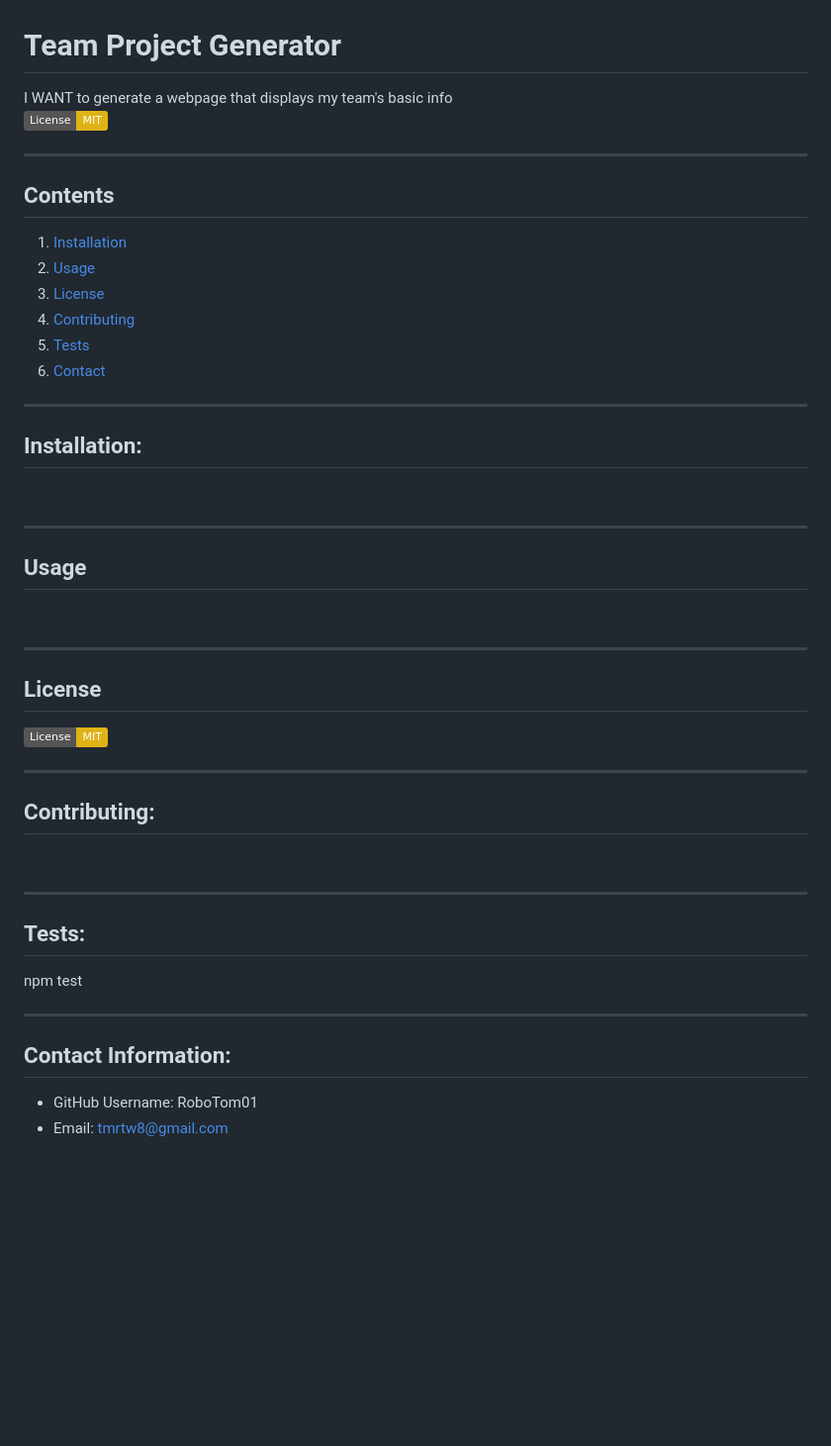
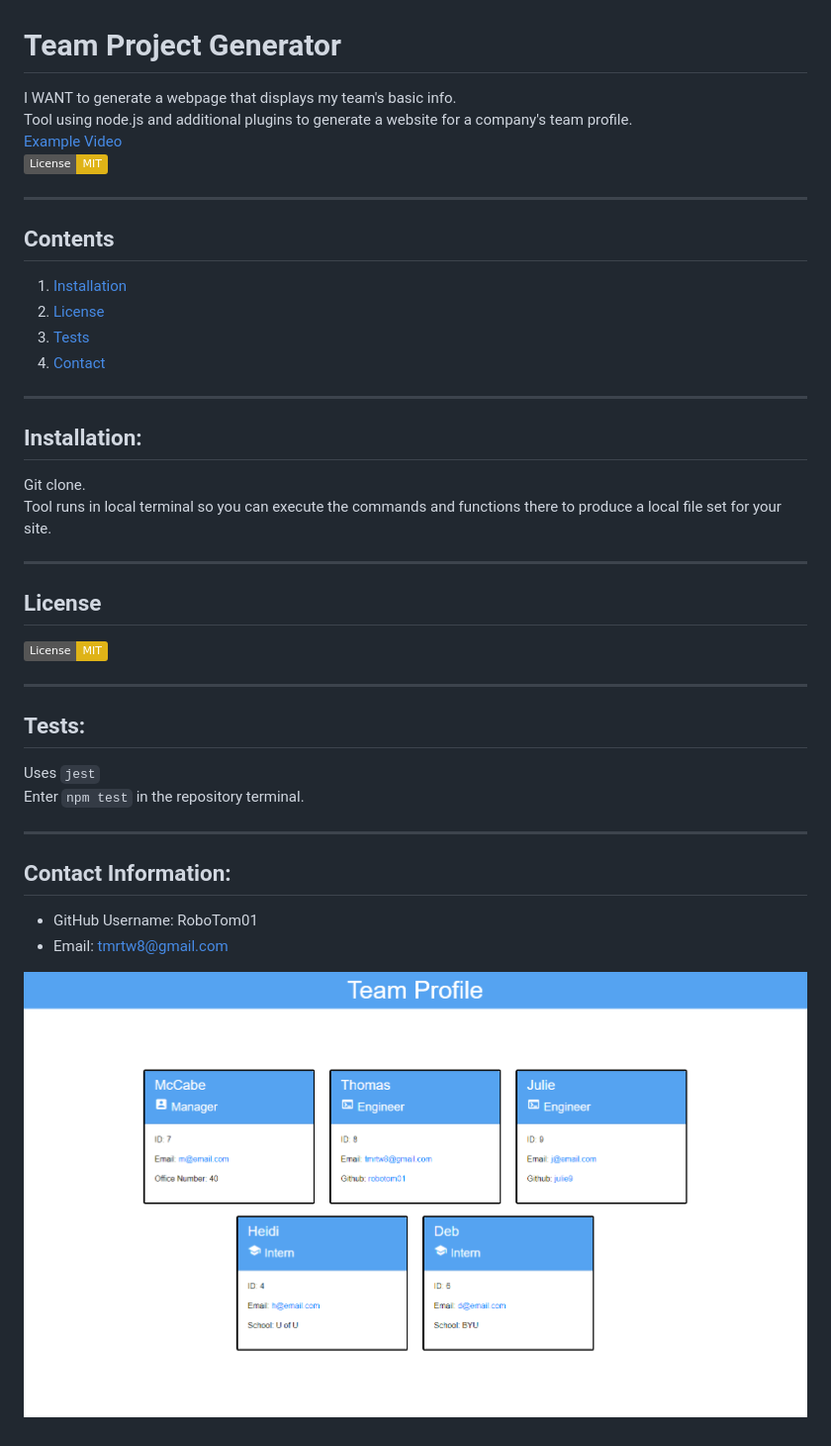
Before and after one commit to RoboTom01/Team-Profile-Generator, a Markdown page: README.md, the part around the change. Shown: that part at 99% size. Drawn GitHub-style; pictures changed too: assets/teamprofilemockup.png (added); badges without logos; blank space fills up the shorter version.

Commit message:
updatedreadme

```diff
--- a/README.md
+++ b/README.md
@@ -1,5 +1,5 @@
 # Team Project Generator
-  I WANT to generate a webpage that displays my team's basic info<br />
+  I WANT to generate a webpage that displays my team's basic info.<br /> Tool using node.js and additional plugins to generate a website for a company's team profile.<br /> [Example Video](https://watch.screencastify.com/v/r1aImDLb1BZkBZ0uOVIJ)<br />
   [![License: MIT](https://img.shields.io/badge/License-MIT-yellow.svg)](https://opensource.org/licenses/MIT)<br />
 
 
@@ -7,23 +7,15 @@
   ## Contents
 
   1. [Installation](#installation)
-  2. [Usage](#usage)
-  3. [License](#license)
-  4. [Contributing](#contributing)
-  5. [Tests](#tests)
-  6. [Contact](#contact)
+  2. [License](#license)
+  3. [Tests](#tests)
+  4. [Contact](#contact)
 
 
   ---
 
   ## Installation:
-  <br />
-
-
-  ---
-
-  ## Usage
-  <br />
+  Git clone.<br /> Tool runs in local terminal so you can execute the commands and functions there to produce a local file set for your site.
 
 
   ---
@@ -34,14 +26,9 @@
 
   ---
 
-  ## Contributing:
-  <br />
-
-
-  ---
-
   ## Tests:
-  npm test<br />
+  Uses `jest`<br />
+  Enter `npm test` in the repository terminal.<br />
 
 
   ---
@@ -49,3 +36,5 @@
   ## Contact Information:
   * GitHub Username: RoboTom01
   * Email: tmrtw8@gmail.com
+
+  ![](./assets/teamprofilemockup.png)
```
